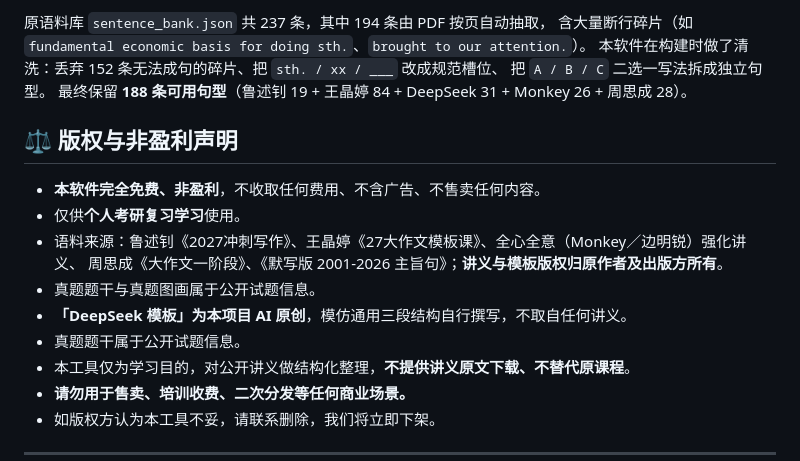
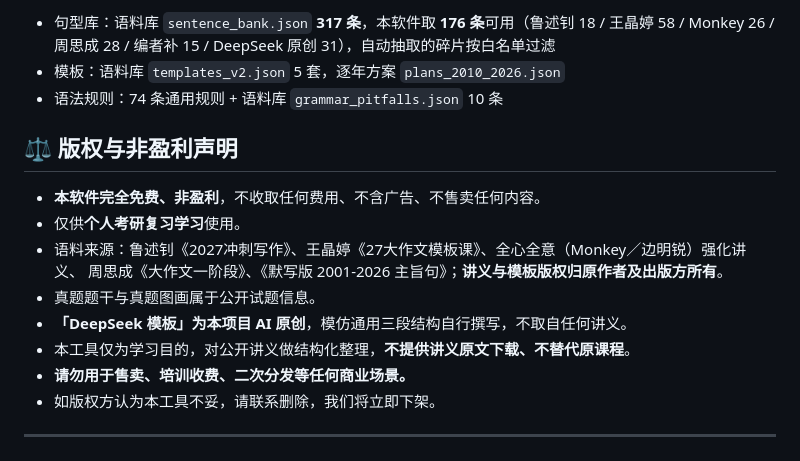
Before and after one commit to 21stThoracicman/dzw-writing, a Markdown page: README.md, the part around one of its changes. Rendered like a GitHub page.

Commit message:
docs: README（功能说明 + 版权与非盈利声明）

```diff
--- a/README.md
+++ b/README.md
@@ -58,9 +78,8 @@
 
-原语料库 `sentence_bank.json` 共 237 条，其中 194 条由 PDF 按页自动抽取，
-含大量断行碎片（如 `fundamental economic basis for doing sth.`、`brought to our attention.`）。
-本软件在构建时做了清洗：丢弃 152 条无法成句的碎片、把 `sth. / xx / ___` 改成规范槽位、
-把 `A / B / C` 二选一写法拆成独立句型。
-最终保留 **188 条可用句型**（鲁述钊 19 + 王晶婷 84 + DeepSeek 31 + Monkey 26 + 周思成 28）。
+- 句型库：语料库 `sentence_bank.json` **317 条**，本软件取 **176 条**可用（鲁述钊 18 / 王晶婷 58 /
+  Monkey 26 / 周思成 28 / 编者补 15 / DeepSeek 原创 31），自动抽取的碎片按白名单过滤
+- 模板：语料库 `templates_v2.json` 5 套，逐年方案 `plans_2010_2026.json`
+- 语法规则：74 条通用规则 + 语料库 `grammar_pitfalls.json` 10 条
 
 ## ⚖️ 版权与非盈利声明
 
@@ -70,7 +89,6 @@
   周思成《大作文一阶段》、《默写版 2001-2026 主旨句》；**讲义与模板版权归原作者及出版方所有**。
 - 真题题干与真题图画属于公开试题信息。
 - **「DeepSeek 模板」为本项目 AI 原创**，模仿通用三段结构自行撰写，不取自任何讲义。
-- 真题题干属于公开试题信息。
 - 本工具仅为学习目的，对公开讲义做结构化整理，**不提供讲义原文下载、不替代原课程**。
 - **请勿用于售卖、培训收费、二次分发等任何商业场景。**
 - 如版权方认为本工具不妥，请联系删除，我们将立即下架。
```
Also changed, not shown: other parts of README.md (+67 -47 lines).
